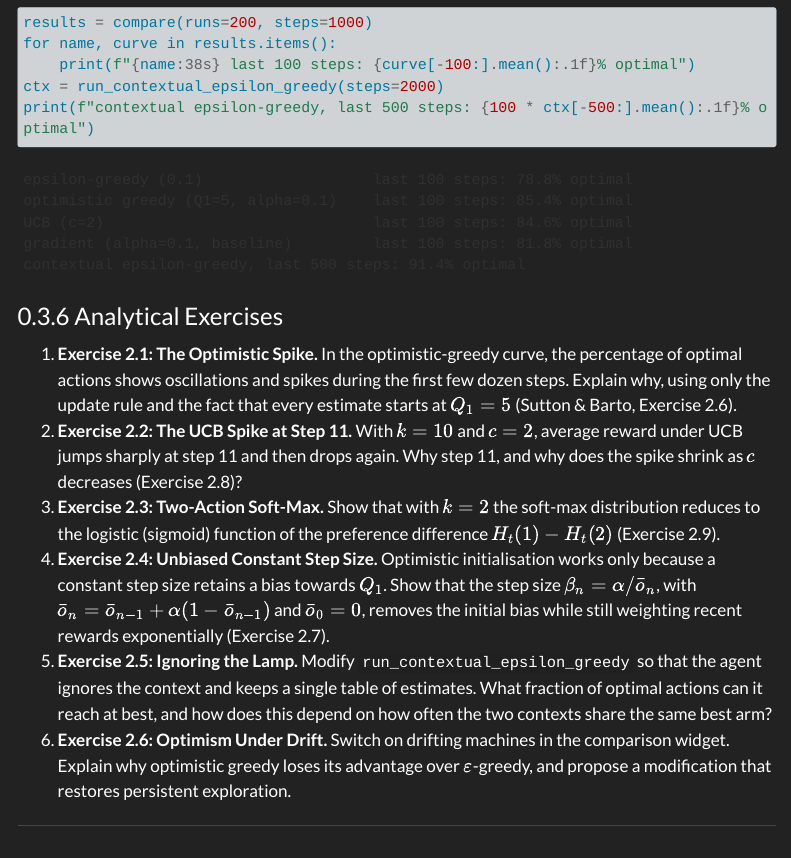
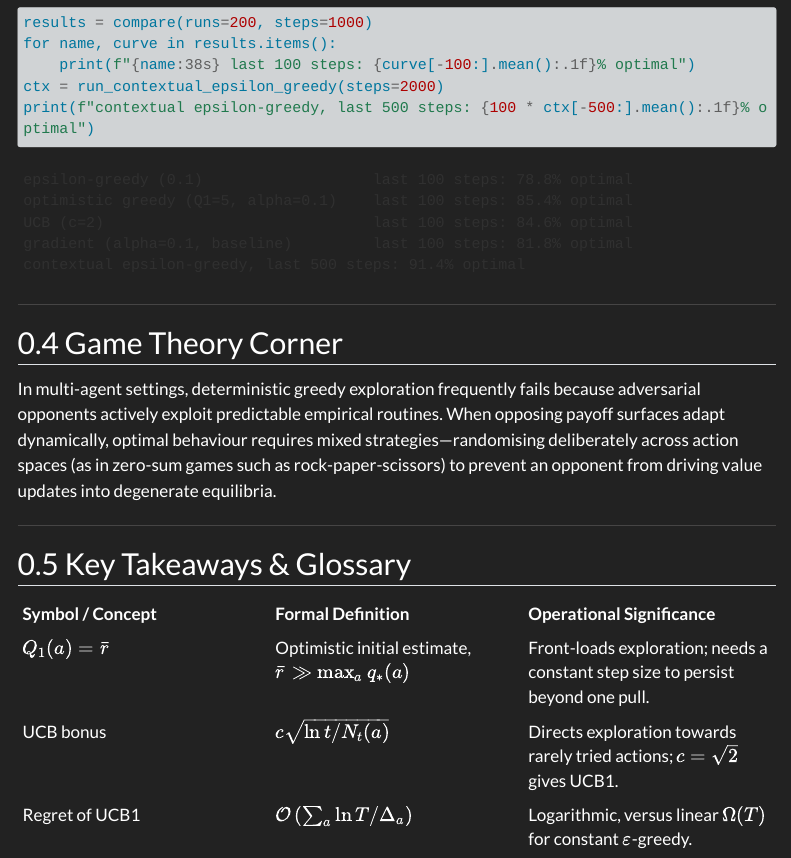
Before and after one commit to v3rm1/v3rm1.github.io, a Quarto document (blog-src/posts/2026-10-27-curious-but-clever/index.qmd): the page in a window 1100 px wide, from 9070 px down. Rendered offline with R 4.5, knitr and Pandoc in place of Quarto, with nearby package versions; menus at the side of the page are left out; long lines of code are wrapped.

Commit message:
refactor(blog): drop exercise sections from RL posts
Blog posts are not course material. Ep01's drift exercise is folded into
the testbed widget's intro instead.

````diff
--- a/blog-src/posts/2026-10-14-learning-from-rewards/index.qmd
+++ b/blog-src/posts/2026-10-14-learning-from-rewards/index.qmd
@@ -543,6 +543,3 @@ print(f"  Draw Rate: {np.mean(hist[-1000:] == 0) * 100:.1f}%")
 print(f"  Loss Rate: {np.mean(hist[-1000:] == -1) * 100:.1f}%")
 ```
 
-### Analytical Exercises
-
-1. **Exercise 1.1: Self-Play Dynamics.**
@@ -553,9 +546,3 @@ print(f"  Loss Rate: {np.mean(hist[-1000:] == -1) * 100:.1f}%")
-   By quotienting the state space $\mathcal{S} / D_4$, by what factor is the tabular parameter size compressed, and how does this accelerate convergence?
-3. **Exercise 1.3: Greedy Exploitation Pathology.**
-   If $\epsilon = 0$ throughout training against an imperfect opponent, construct a concrete counterexample where the agent acquires a policy that wins reliably yet remains vulnerable to an unobserved defensive response.
-4. **Exercise 1.4: Off-Policy Bootstrapping.**
-   Suppose the agent updates $V(S_t)$ from $S_{t+1}$ even when $A_t$ was selected exploratively.
-   Formally demonstrate how this contaminates value estimates with exploratory regret.
 
 :::
 
--- a/blog-src/posts/2026-10-20-which-candy-machine/index.qmd
+++ b/blog-src/posts/2026-10-20-which-candy-machine/index.qmd
@@ -203,7 +203,7 @@ candyBooth = {
 
 The same comparison as Sutton & Barto's Figure 2.2, simulated live in your browser.
 Each curve averages many independent 10-armed problems with $q_*(a) \sim \mathcal{N}(0, 1)$ and rewards $R_t \sim \mathcal{N}(q_*(A_t), 1)$.
-Switch on drifting machines to run Exercise 2.5, and compare the two step-size rules.
+Switch on drifting machines (Sutton & Barto's Exercise 2.5: all true values start equal and take small Gaussian random-walk steps) and compare the two step-size rules: the sample average freezes, while constant $\alpha$ keeps tracking the moving optimum.
 
 ::: {.rl-widget}
 
@@ -435,13 +435,6 @@ def run_bandit_experiment(
     return results_reward, results_optimal
 ```
 
-::: {.callout-note}
-## Programming Exercise: Non-Stationary Drift (Exercise 2.5)
-Modify the testbed so all true action values start equal at $q_0(a) = 0$ and drift at each step via independent zero-mean Gaussian random walks:
-$$q_{t+1}(a) = q_t(a) + \eta_t(a), \qquad \eta_t(a) \sim \mathcal{N}(0, 0.01^2)$$
-Compare the empirical average return of the sample-average method ($\alpha = 1/n$) against the constant step-size method ($\alpha = 0.1$). Observe how the sample-average freezes while constant $\alpha$ reliably tracks the shifting optimum.
-:::
-
 :::
 
 ---
--- a/blog-src/posts/2026-10-27-curious-but-clever/index.qmd
+++ b/blog-src/posts/2026-10-27-curious-but-clever/index.qmd
@@ -497,25 +497,6 @@ gradient (alpha=0.1, baseline)         last 100 steps: 81.8% optimal
 contextual epsilon-greedy, last 500 steps: 91.4% optimal
 ```
 
-### Analytical Exercises
-
-1. **Exercise 2.1: The Optimistic Spike.**
-   In the optimistic-greedy curve, the percentage of optimal actions shows oscillations and spikes during the first few dozen steps.
-   Explain why, using only the update rule and the fact that every estimate starts at $Q_1 = 5$ (Sutton & Barto, Exercise 2.6).
-2. **Exercise 2.2: The UCB Spike at Step 11.**
-   With $k = 10$ and $c = 2$, average reward under UCB jumps sharply at step 11 and then drops again.
-   Why step 11, and why does the spike shrink as $c$ decreases (Exercise 2.8)?
-3. **Exercise 2.3: Two-Action Soft-Max.**
-   Show that with $k = 2$ the soft-max distribution reduces to the logistic (sigmoid) function of the preference difference $H_t(1) - H_t(2)$ (Exercise 2.9).
-4. **Exercise 2.4: Unbiased Constant Step Size.**
-   Optimistic initialisation works only because a constant step size retains a bias towards $Q_1$.
-   Show that the step size $\beta_n = \alpha / \bar{o}_n$, with $\bar{o}_n = \bar{o}_{n-1} + \alpha(1 - \bar{o}_{n-1})$ and $\bar{o}_0 = 0$, removes the initial bias while still weighting recent rewards exponentially (Exercise 2.7).
-5. **Exercise 2.5: Ignoring the Lamp.**
-   Modify `run_contextual_epsilon_greedy` so that the agent ignores the context and keeps a single table of estimates.
-   What fraction of optimal actions can it reach at best, and how does this depend on how often the two contexts share the same best arm?
-6. **Exercise 2.6: Optimism Under Drift.**
-   Switch on drifting machines in the comparison widget.
-   Explain why optimistic greedy loses its advantage over $\varepsilon$-greedy, and propose a modification that restores persistent exploration.
 
 :::
 
````
Also changed, not shown: blog/index.html, blog/posts/2026-10-14-learning-from-rewards/index.html, blog/posts/2026-10-20-which-candy-machine/index.html, blog/posts/2026-10-27-curious-but-clever/index.html, blog/search.json, blog-src/posts/2026-10-14-learning-from-rewards/index.qmd (4 more changed lines), 2 other files.
